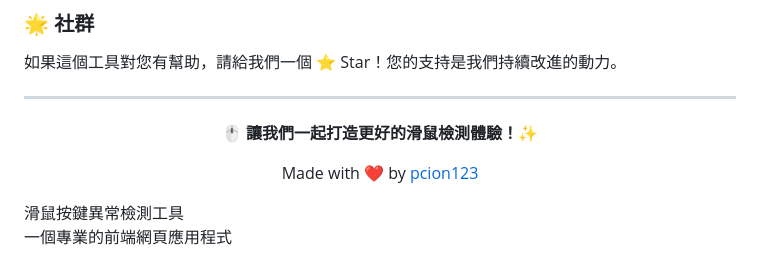
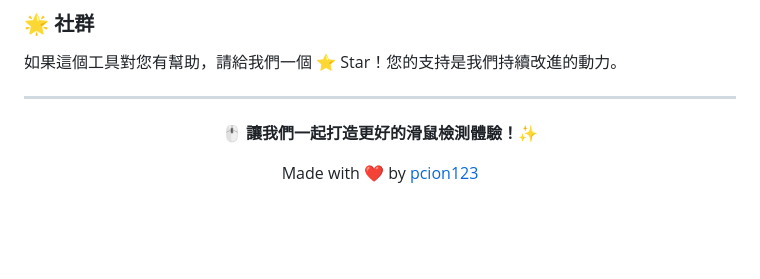
Before and after one commit to pcion123/mouseclicktest, a Markdown page: README.md, the part around the change. GitHub-like rendering; blank space fills up the shorter version.

Commit message:
docs: 移除多餘中文說明並修正結尾標籤
刪除 README 多餘的中文描述，僅保留必要的 HTML 標籤結尾，使說明文件內容更為精簡一致。

```diff
--- a/README.md
+++ b/README.md
@@ -344,6 +344,4 @@ git push origin feature/your-feature-name
 
 Made with ❤️ by [pcion123](https://github.com/pcion123)
 
-</div>滑鼠按鍵異常檢測工具
-
-一個專業的前端網頁應用程式
+</div>
```
